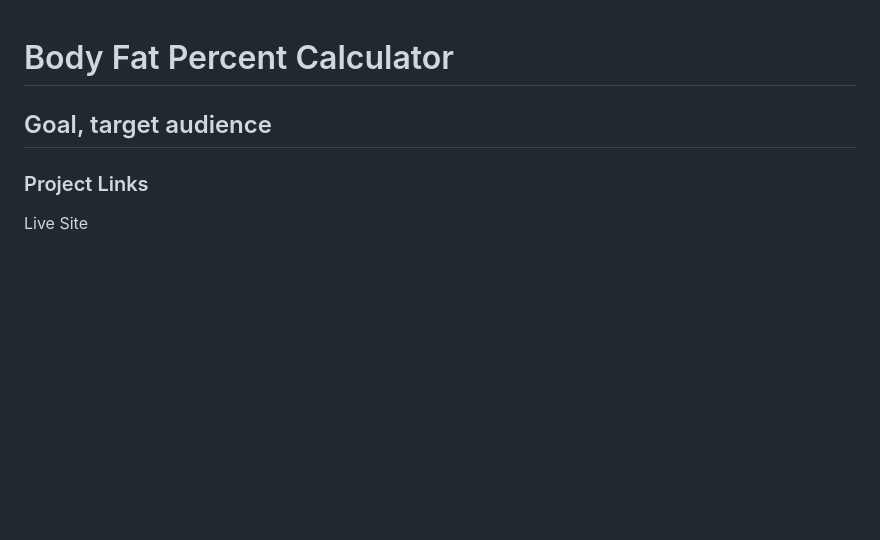
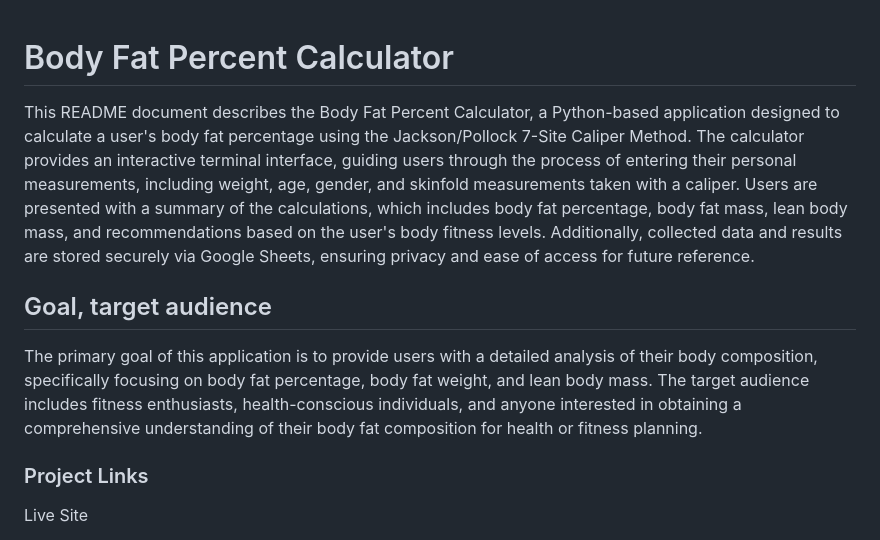
Before and after one commit to KatePaulauskas/body-fat-percent-calculator, a Markdown page: README.md, the part around one of its changes. Drawn GitHub-style; blank space fills up the shorter version.

Commit message:
docs: add information about the Body Fat Percent Calculator, its goal and target audience to the README.md file.

```diff
--- a/README.md
+++ b/README.md
@@ -1,6 +1,10 @@
 # Body Fat Percent Calculator
 
+This README document describes the Body Fat Percent Calculator, a Python-based application designed to calculate a user's body fat percentage using the Jackson/Pollock 7-Site Caliper Method. The calculator provides an interactive terminal interface, guiding users through the process of entering their personal measurements, including weight, age, gender, and skinfold measurements taken with a caliper. Users are presented with a summary of the calculations, which includes body fat percentage, body fat mass, lean body mass, and recommendations based on the user's body fitness levels. Additionally, collected data and results are stored securely via Google Sheets, ensuring privacy and ease of access for future reference.
+
 ## Goal, target audience
+
+The primary goal of this application is to provide users with a detailed analysis of their body composition, specifically focusing on body fat percentage, body fat weight, and lean body mass. The target audience includes fitness enthusiasts, health-conscious individuals, and anyone interested in obtaining a comprehensive understanding of their body fat composition for health or fitness planning.
 
 ### Project Links
 
```
Also changed, not shown: other parts of README.md (+1 -1 lines).
